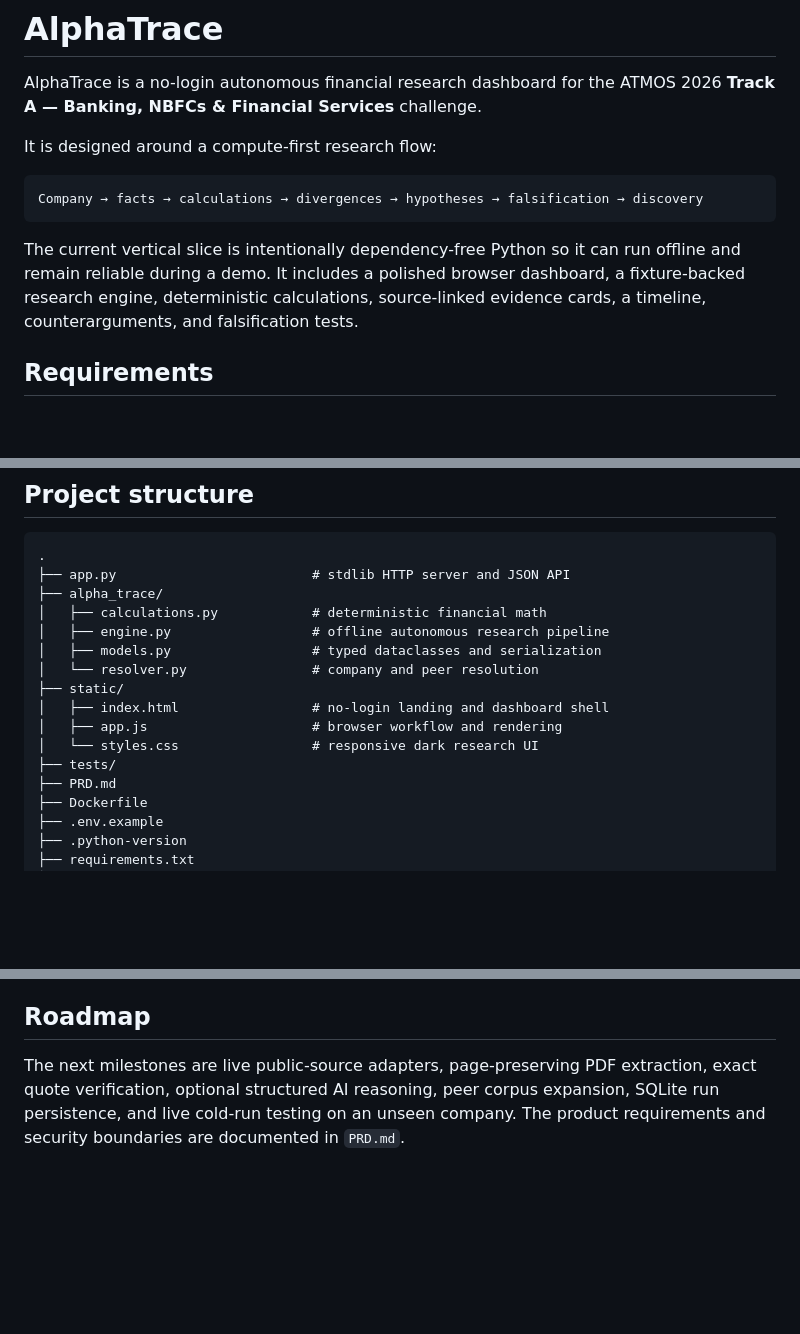
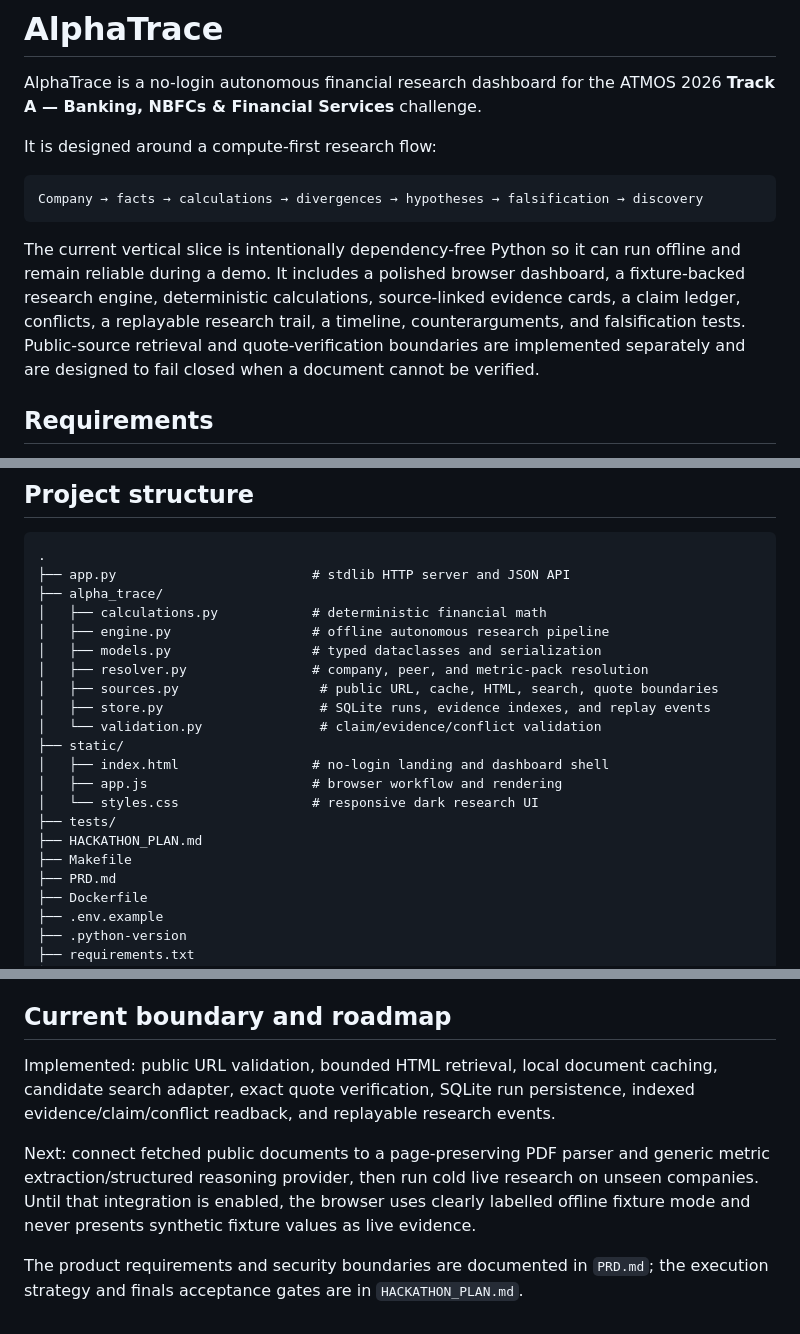
Before and after one commit to OisapWinny69/Alphatrace, a Markdown page: README.md, 3 parts joined by grey strips. Rendered like a GitHub page; blank space fills up the shorter version.

Commit message:
docs: clarify live research boundary

````diff
--- a/README.md
+++ b/README.md
@@ -8,7 +8,7 @@ It is designed around a compute-first research flow:
 Company → facts → calculations → divergences → hypotheses → falsification → discovery
 ```
 
-The current vertical slice is intentionally dependency-free Python so it can run offline and remain reliable during a demo. It includes a polished browser dashboard, a fixture-backed research engine, deterministic calculations, source-linked evidence cards, a timeline, counterarguments, and falsification tests.
+The current vertical slice is intentionally dependency-free Python so it can run offline and remain reliable during a demo. It includes a polished browser dashboard, a fixture-backed research engine, deterministic calculations, source-linked evidence cards, a claim ledger, conflicts, a replayable research trail, a timeline, counterarguments, and falsification tests. Public-source retrieval and quote-verification boundaries are implemented separately and are designed to fail closed when a document cannot be verified.
 
 ## Requirements
 
@@ -70,12 +70,17 @@ Open <http://127.0.0.1:8000> after the container starts.
 │   ├── calculations.py            # deterministic financial math
 │   ├── engine.py                  # offline autonomous research pipeline
 │   ├── models.py                  # typed dataclasses and serialization
-│   └── resolver.py                # company and peer resolution
+│   ├── resolver.py                # company, peer, and metric-pack resolution
+│   ├── sources.py                  # public URL, cache, HTML, search, quote boundaries
+│   ├── store.py                    # SQLite runs, evidence indexes, and replay events
+│   └── validation.py               # claim/evidence/conflict validation
 ├── static/
 │   ├── index.html                 # no-login landing and dashboard shell
 │   ├── app.js                     # browser workflow and rendering
 │   └── styles.css                 # responsive dark research UI
 ├── tests/
+├── HACKATHON_PLAN.md
+├── Makefile
 ├── PRD.md
 ├── Dockerfile
 ├── .env.example
@@ -93,6 +98,10 @@ Open <http://127.0.0.1:8000> after the container starts.
 - Weak evidence may produce “No strong discovery found” rather than an invented conclusion.
 - The product does not provide investment recommendations.
 
-## Roadmap
+## Current boundary and roadmap
 
-The next milestones are live public-source adapters, page-preserving PDF extraction, exact quote verification, optional structured AI reasoning, peer corpus expansion, SQLite run persistence, and live cold-run testing on an unseen company. The product requirements and security boundaries are documented in `PRD.md`.
+Implemented: public URL validation, bounded HTML retrieval, local document caching, candidate search adapter, exact quote verification, SQLite run persistence, indexed evidence/claim/conflict readback, and replayable research events.
+
+Next: connect fetched public documents to a page-preserving PDF parser and generic metric extraction/structured reasoning provider, then run cold live research on unseen companies. Until that integration is enabled, the browser uses clearly labelled offline fixture mode and never presents synthetic fixture values as live evidence.
+
+The product requirements and security boundaries are documented in `PRD.md`; the execution strategy and finals acceptance gates are in `HACKATHON_PLAN.md`.
````
